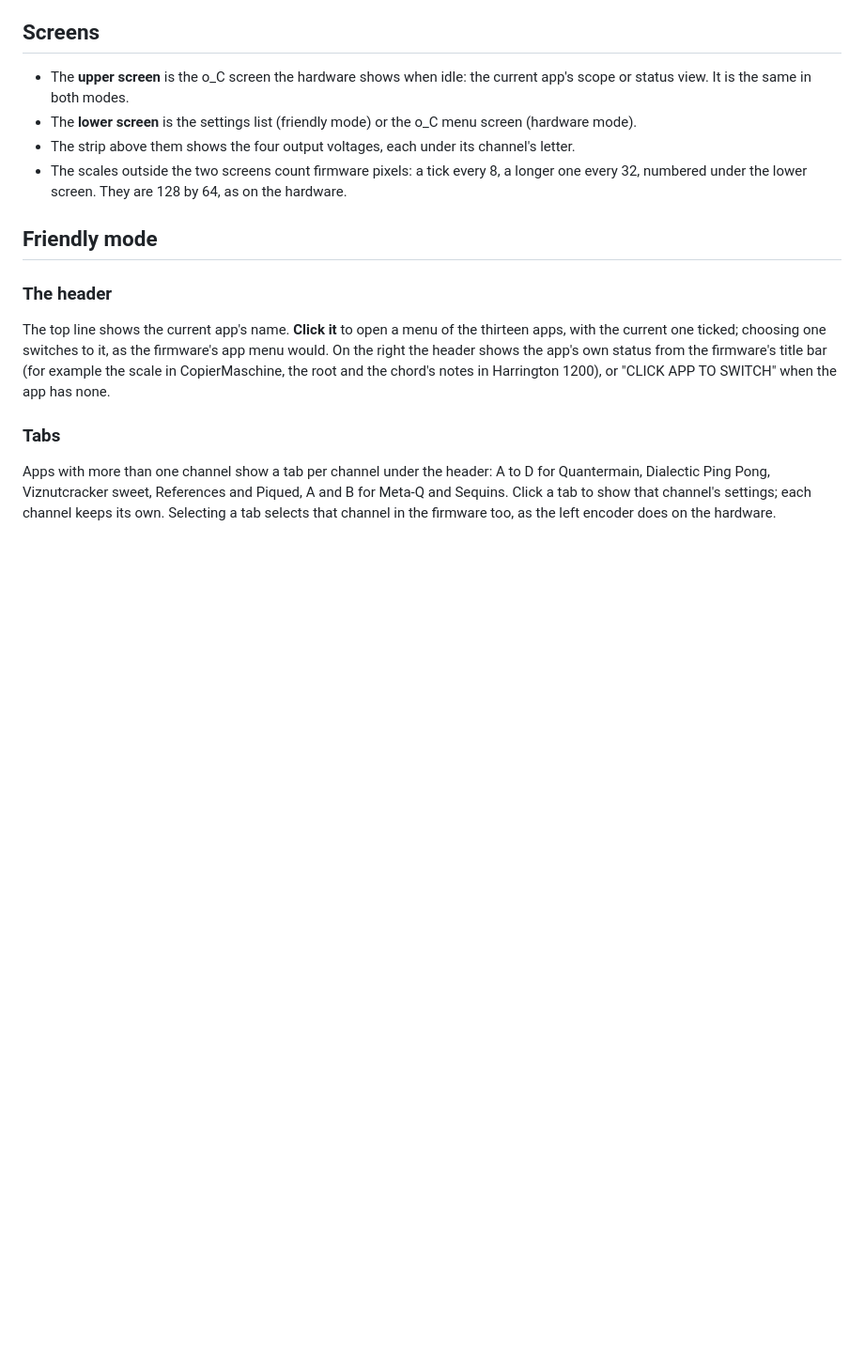
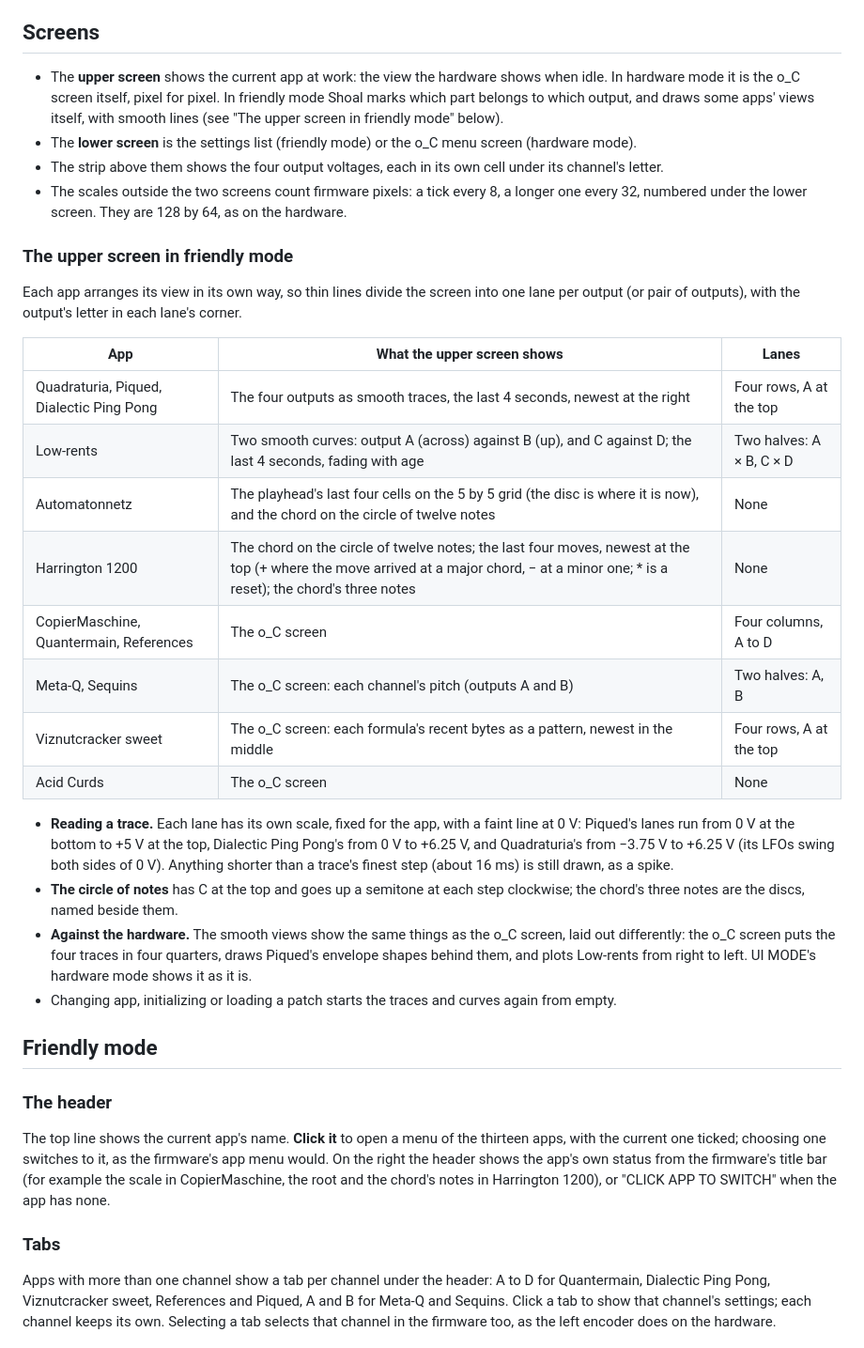
Before and after one commit to ryanarneson/RkaModules, a Markdown page: docs/shoal/README.md, the part around the change. Shown at 94% size. Drawn GitHub-style; blank space fills up the shorter version.

Commit message:
Shoal: manual for the upper screen in friendly mode, screenshot, changelog
Co-Authored-By: Claude Fable 5.2 <noreply@anthropic.com>

```diff
--- a/docs/shoal/README.md
+++ b/docs/shoal/README.md
@@ -47,15 +47,51 @@ each cross the whole panel.
 
 ## Screens
 
-- The **upper screen** is the o_C screen the hardware shows when idle:
-  the current app's scope or status view. It is the same in both modes.
+- The **upper screen** shows the current app at work: the view the
+  hardware shows when idle. In hardware mode it is the o_C screen itself,
+  pixel for pixel. In friendly mode Shoal marks which part belongs to
+  which output, and draws some apps' views itself, with smooth lines (see
+  "The upper screen in friendly mode" below).
 - The **lower screen** is the settings list (friendly mode) or the o_C
   menu screen (hardware mode).
-- The strip above them shows the four output voltages, each under its
-  channel's letter.
+- The strip above them shows the four output voltages, each in its own
+  cell under its channel's letter.
 - The scales outside the two screens count firmware pixels: a tick every
   8, a longer one every 32, numbered under the lower screen. They are
   128 by 64, as on the hardware.
+
+### The upper screen in friendly mode
+
+Each app arranges its view in its own way, so thin lines divide the screen
+into one lane per output (or pair of outputs), with the output's letter in
+each lane's corner.
+
+| App | What the upper screen shows | Lanes |
+| --- | --- | --- |
+| Quadraturia, Piqued, Dialectic Ping Pong | The four outputs as smooth traces, the last 4 seconds, newest at the right | Four rows, A at the top |
+| Low-rents | Two smooth curves: output A (across) against B (up), and C against D; the last 4 seconds, fading with age | Two halves: A × B, C × D |
+| Automatonnetz | The playhead's last four cells on the 5 by 5 grid (the disc is where it is now), and the chord on the circle of twelve notes | None |
+| Harrington 1200 | The chord on the circle of twelve notes; the last four moves, newest at the top (+ where the move arrived at a major chord, − at a minor one; * is a reset); the chord's three notes | None |
+| CopierMaschine, Quantermain, References | The o_C screen | Four columns, A to D |
+| Meta-Q, Sequins | The o_C screen: each channel's pitch (outputs A and B) | Two halves: A, B |
+| Viznutcracker sweet | The o_C screen: each formula's recent bytes as a pattern, newest in the middle | Four rows, A at the top |
+| Acid Curds | The o_C screen | None |
+
+- **Reading a trace.** Each lane has its own scale, fixed for the app, with
+  a faint line at 0 V: Piqued's lanes run from 0 V at the bottom to +5 V
+  at the top, Dialectic Ping Pong's from 0 V to +6.25 V, and
+  Quadraturia's from −3.75 V to +6.25 V (its LFOs swing both sides of
+  0 V). Anything shorter than a trace's finest step (about 16 ms) is still
+  drawn, as a spike.
+- **The circle of notes** has C at the top and goes up a semitone at each
+  step clockwise; the chord's three notes are the discs, named beside
+  them.
+- **Against the hardware.** The smooth views show the same things as the
+  o_C screen, laid out differently: the o_C screen puts the four traces in
+  four quarters, draws Piqued's envelope shapes behind them, and plots
+  Low-rents from right to left. UI MODE's hardware mode shows it as it is.
+- Changing app, initializing or loading a patch starts the traces and
+  curves again from empty.
 
 ## Friendly mode
 
```
Also changed, not shown: CHANGELOG.md (+8 -0 lines), docs/shoal/Shoal.png.
